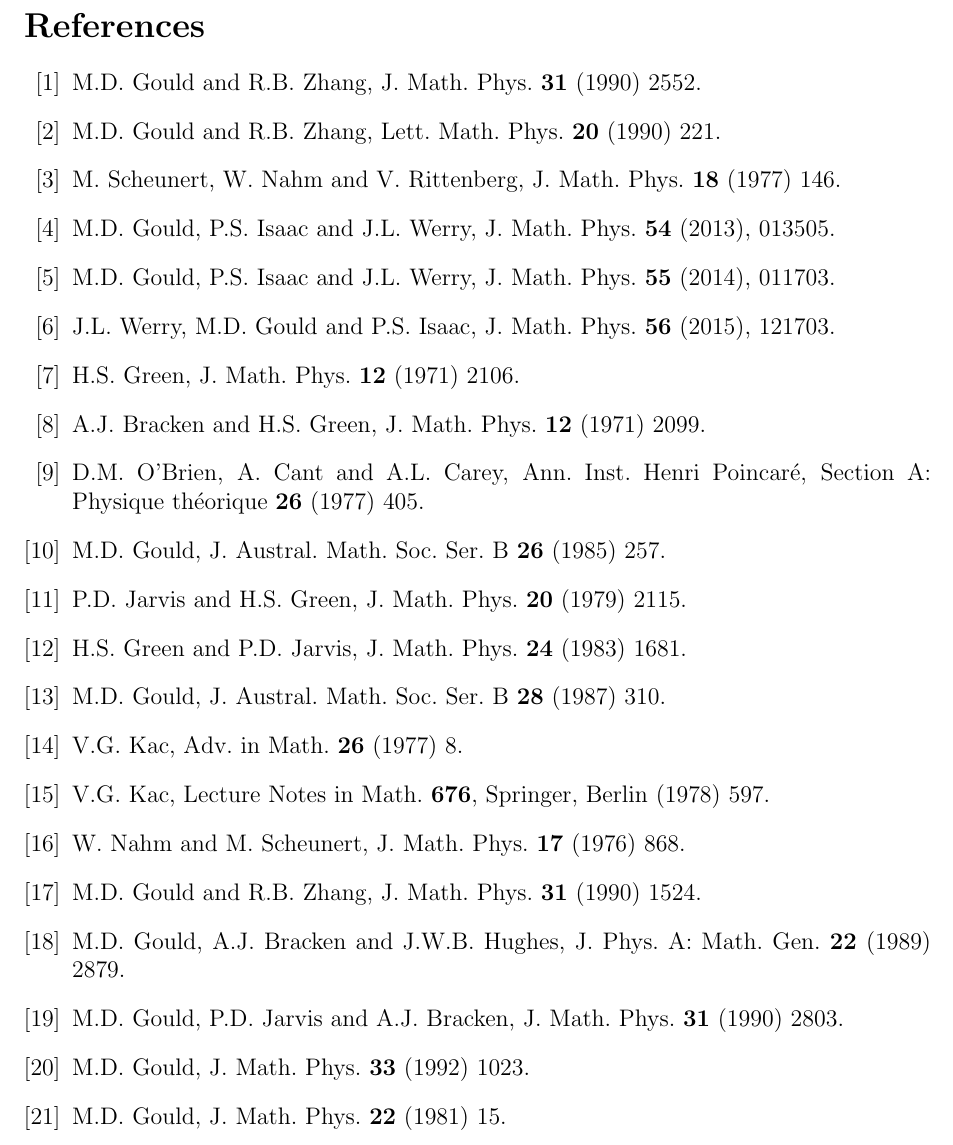
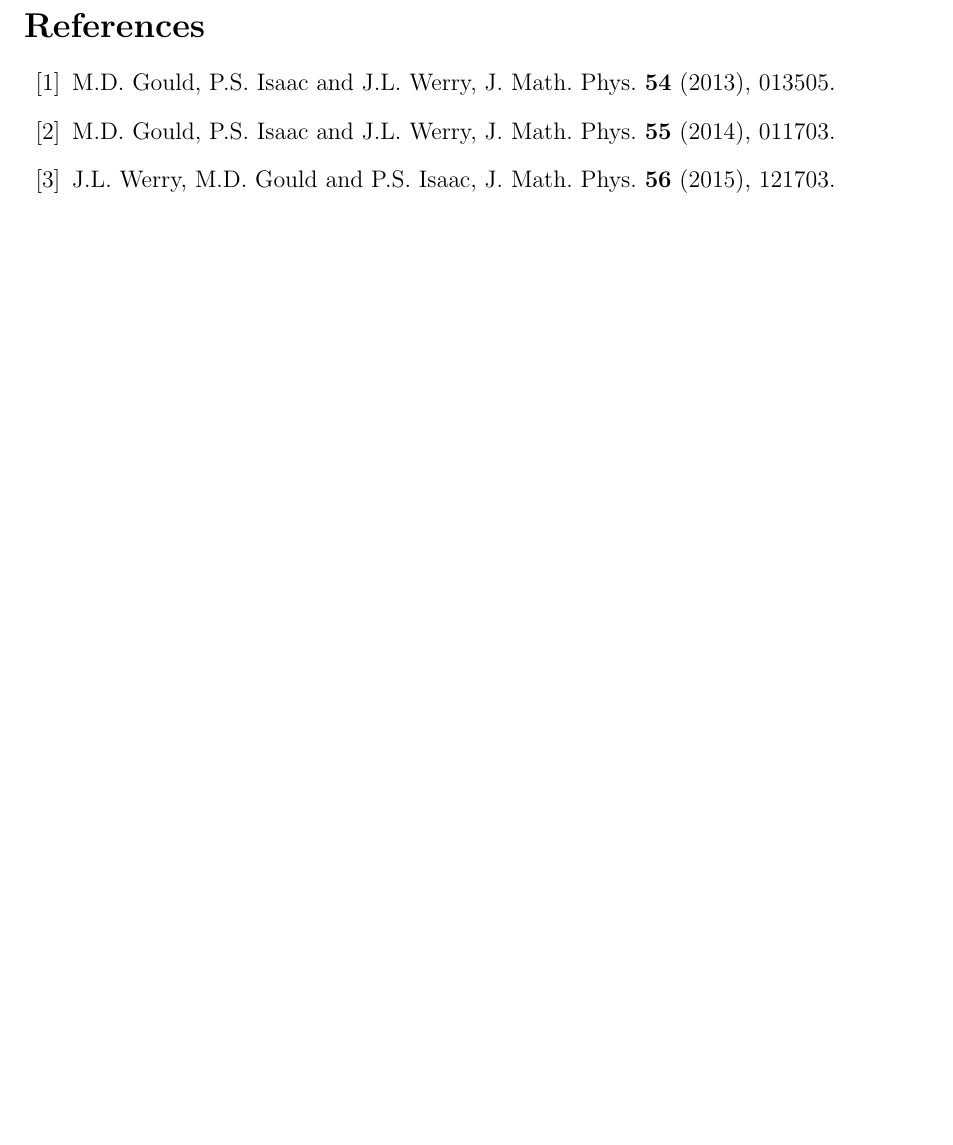
Before and after one commit to jasonwer/WignerGLMN, a LaTeX paper (WignerCoGLMN.tex): part of page 8 of 8, cut so that both start at the same text, the shorter picture padded with empty space. Compiled offline with pdfLaTeX.

Commit message:
Removed unused entries from bib

```diff
--- a/WignerCoGLMN.tex
+++ b/WignerCoGLMN.tex
@@ -591,11 +591,11 @@
 \newpage
 \begin{thebibliography}{10}
 
-\bibitem{ZhaGou1990} M.D. Gould and R.B. Zhang, J. Math. Phys. {\bf 31} (1990) 2552.
-
-\bibitem{GouZha1990} M.D. Gould and R.B. Zhang, Lett. Math. Phys. {\bf 20} (1990) 221.
-
-\bibitem{SNR1977} M. Scheunert, W. Nahm and V. Rittenberg, J. Math. Phys. {\bf 18} (1977) 146.
+%\bibitem{ZhaGou1990} M.D. Gould and R.B. Zhang, J. Math. Phys. {\bf 31} (1990) 2552.
+%
+%\bibitem{GouZha1990} M.D. Gould and R.B. Zhang, Lett. Math. Phys. {\bf 20} (1990) 221.
+%
+%\bibitem{SNR1977} M. Scheunert, W. Nahm and V. Rittenberg, J. Math. Phys. {\bf 18} (1977) 146.
 %
 \bibitem{GIW1} M.D. Gould, P.S. Isaac and J.L. Werry, J. Math. Phys. {\bf 54} (2013), 013505.
 %
@@ -603,22 +603,22 @@
 %
 \bibitem{GIW3} J.L. Werry, M.D. Gould and P.S. Isaac, J. Math. Phys. {\bf 56} (2015), 121703.
 %
-\bibitem{Green1971} H.S. Green, J. Math. Phys. {\bf 12} (1971) 2106.
+%\bibitem{Green1971} H.S. Green, J. Math. Phys. {\bf 12} (1971) 2106.
+%%
+%\bibitem{BraGre1971} A.J. Bracken and H.S. Green, J. Math. Phys. {\bf 12} (1971) 2099.
+%%
+%% \bibitem{Green1975} H.S. Green, J. Austral. Math. Soc. Ser. B {\bf 19} (1975) 129.
+%%
+%\bibitem{OBCantCar1977} D.M. O'Brien, A. Cant and A.L. Carey, Ann. Inst. Henri
+%Poincar\'e, Section A: Physique th\'eorique {\bf 26} (1977) 405.
 %
-\bibitem{BraGre1971} A.J. Bracken and H.S. Green, J. Math. Phys. {\bf 12} (1971) 2099.
+%\bibitem{Gould1985} M.D. Gould, J. Austral. Math. Soc. Ser. B {\bf 26}  (1985) 257.
 %
-% \bibitem{Green1975} H.S. Green, J. Austral. Math. Soc. Ser. B {\bf 19} (1975) 129.
+%\bibitem{JarGre1979} P.D. Jarvis and H.S. Green, J. Math. Phys.  {\bf 20}  (1979) 2115.
 %
-\bibitem{OBCantCar1977} D.M. O'Brien, A. Cant and A.L. Carey, Ann. Inst. Henri
-Poincar\'e, Section A: Physique th\'eorique {\bf 26} (1977) 405.
-
-\bibitem{Gould1985} M.D. Gould, J. Austral. Math. Soc. Ser. B {\bf 26}  (1985) 257.
-
-\bibitem{JarGre1979} P.D. Jarvis and H.S. Green, J. Math. Phys.  {\bf 20}  (1979) 2115.
-
-\bibitem{GreJar1983}  H.S. Green and P.D. Jarvis, J. Math. Phys.  {\bf 24}  (1983) 1681.
-
-\bibitem{Gould1987}  M.D. Gould, J. Austral. Math. Soc. Ser. B {\bf 28}  (1987) 310.
+%\bibitem{GreJar1983}  H.S. Green and P.D. Jarvis, J. Math. Phys.  {\bf 24}  (1983) 1681.
+%
+%\bibitem{Gould1987}  M.D. Gould, J. Austral. Math. Soc. Ser. B {\bf 28}  (1987) 310.
 %
 % \bibitem{GT1950}
 % I.M. Gelfand and M.L. Tsetlin, Dokl. Akad. Nauk., SSSR {\bf 71} (1950) 825 (Russian).
@@ -645,29 +645,29 @@
 % Theoretical Methods in Physics: Proceedings of the Third Yurmala Seminar'', Yurmala, USSR,
 % 1985, Ed. M.A. Markov, V.I. Man'ko and V.V. Dodonov, VNU Science Press, Utrecht (1986)
 % 337.
+%%
+%\bibitem{Kac1977} V.G. Kac, Adv. in Math. {\bf 26} (1977) 8.
+%%
+%\bibitem{Kac1978} V.G. Kac, Lecture Notes in Math. {\bf 676}, Springer, Berlin (1978) 597.
+%%
+%\bibitem{NahmSch1976} W. Nahm and M. Scheunert, J. Math. Phys. {\bf 17} (1976) 868.
+%%
+%\bibitem{GouZha19902} M.D. Gould and R.B. Zhang, J. Math. Phys. {\bf 31} (1990) 1524.
+%%
+%\bibitem{GouBraHug1989} M.D. Gould, A.J. Bracken and J.W.B. Hughes, J. Phys. A: Math. Gen.
+%{\bf 22} (1989) 2879.
 %
-\bibitem{Kac1977} V.G. Kac, Adv. in Math. {\bf 26} (1977) 8.
-%
-\bibitem{Kac1978} V.G. Kac, Lecture Notes in Math. {\bf 676}, Springer, Berlin (1978) 597.
-%
-\bibitem{NahmSch1976} W. Nahm and M. Scheunert, J. Math. Phys. {\bf 17} (1976) 868.
-%
-\bibitem{GouZha19902} M.D. Gould and R.B. Zhang, J. Math. Phys. {\bf 31} (1990) 1524.
-%
-\bibitem{GouBraHug1989} M.D. Gould, A.J. Bracken and J.W.B. Hughes, J. Phys. A: Math. Gen.
-{\bf 22} (1989) 2879.
-
-\bibitem{GouJarBra1990} M.D. Gould, P.D. Jarvis and A.J. Bracken, J. Math. Phys. {\bf 31}
-(1990) 2803.
-%
-% \bibitem{PaStVa1994} T.D. Palev, N.I. Stoilova and J. Van der Jeugt, Comm. Math. Phys.
-% {\bf 166} (1994) 367.
-%
-\bibitem{Gould1992}
-M.D. Gould, J. Math. Phys. {\bf 33} (1992) 1023.
-%
-\bibitem{Gould1981}
-M.D. Gould, J. Math. Phys. {\bf 22} (1981) 15.
+%\bibitem{GouJarBra1990} M.D. Gould, P.D. Jarvis and A.J. Bracken, J. Math. Phys. {\bf 31}
+%(1990) 2803.
+%%
+%% \bibitem{PaStVa1994} T.D. Palev, N.I. Stoilova and J. Van der Jeugt, Comm. Math. Phys.
+%% {\bf 166} (1994) 367.
+%%
+%\bibitem{Gould1992}
+%M.D. Gould, J. Math. Phys. {\bf 33} (1992) 1023.
+%%
+%\bibitem{Gould1981}
+%M.D. Gould, J. Math. Phys. {\bf 22} (1981) 15.
 
 % \bibitem{SchNaRit1976} M. Scheunert, W. Nahm and V. Rittenberg, J. Math. Phys. {\bf 17}
 % (1976) 1626.
```
